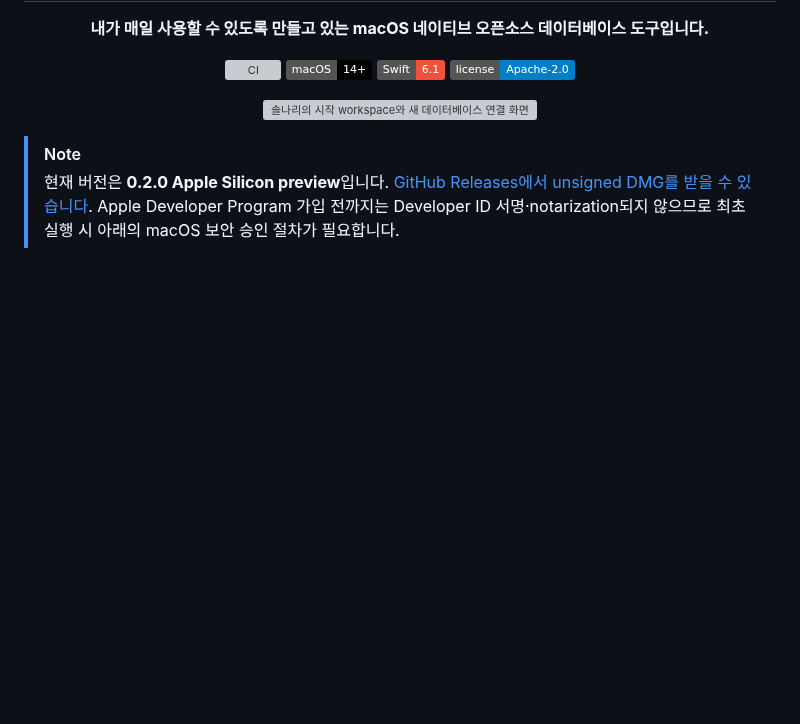
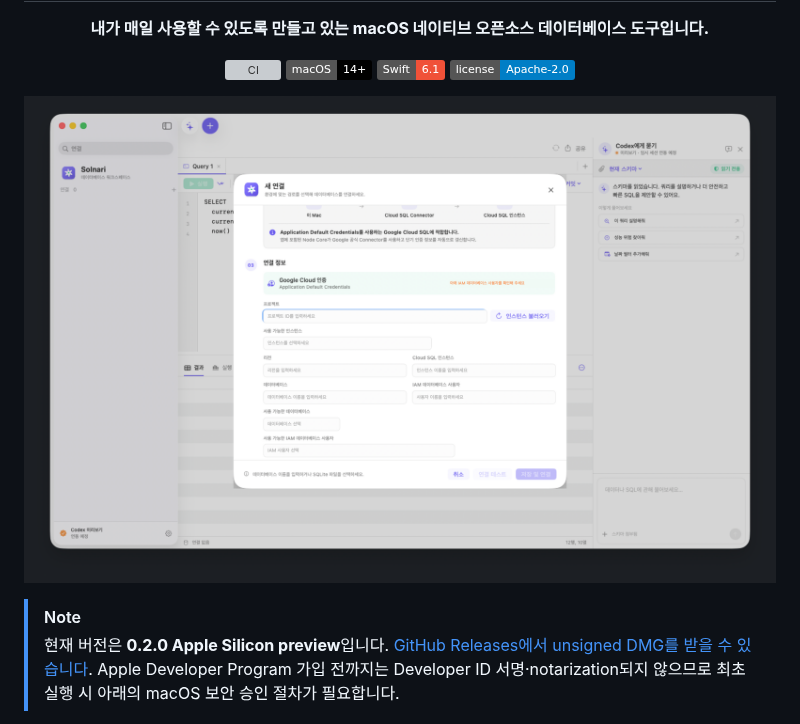
Before and after one commit to dreamyoungs/solnari, a Markdown page: README.md, the part around the change. GitHub-like rendering; pictures changed too: docs/images/solnari-overview.png (added); badges without logos; blank space fills up the shorter version; grey boxes are pictures that could not be loaded.

```diff
--- a/README.md
+++ b/README.md
@@ -16,7 +16,7 @@
 </p>
 
 <p align="center">
-  <img src="docs/images/solnari-overview-v2.png" alt="솔나리의 시작 workspace와 새 데이터베이스 연결 화면" width="1200">
+  <img src="docs/images/solnari-overview.png" alt="솔나리의 시작 workspace와 새 데이터베이스 연결 화면" width="1200">
 </p>
 
 > [!NOTE]
```
Also changed, not shown: README.en.md (+1 -1 lines), 1 other file.
